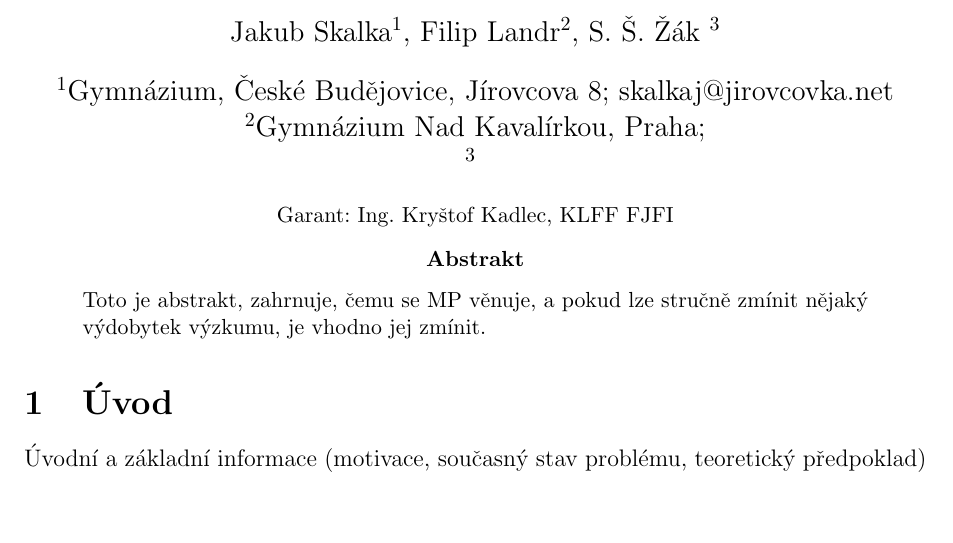
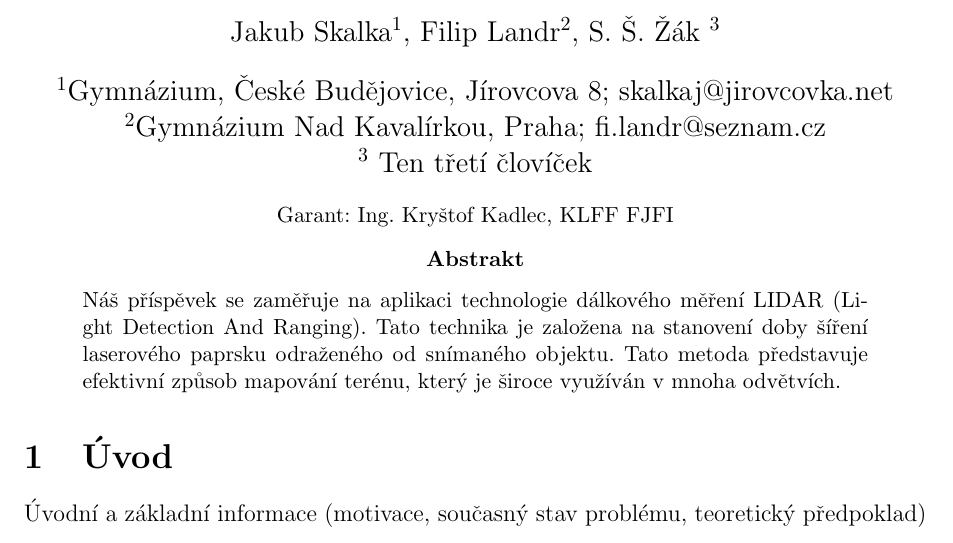
Before and after one commit to SkalkaJ/TV_FJFI, a LaTeX paper (Sbornik_TeX/main.tex): part of page 1 of 2, cut so that both start at the same text. Compiled offline with pdfLaTeX.

```diff
--- a/Sbornik_TeX/main.tex
+++ b/Sbornik_TeX/main.tex
@@ -29,15 +29,15 @@
 \date{\small Garant: Ing. Kryštof Kadlec, KLFF FJFI\vspace{-2em}} % It is what it is. Je 16. 6. 9:00, je to šité horkou jehlou. \vspace je důležitý, jinak si budete krást místo pro příspěvek. Vždy musí být u posledního autora
 
 \affil[1]{Gymnázium, České Budějovice, Jírovcova 8; skalkaj@jirovcovka.net}
-\affil[2]{Gymnázium Nad Kavalírkou, Praha; }
-\affil[3]{ \vspace{-1em}} %Ditto, \vspace musí být u posledního autora
+\affil[2]{Gymnázium Nad Kavalírkou, Praha; fi.landr@seznam.cz}
+\affil[3]{ Ten třetí človíček\vspace{-1em}} %Ditto, \vspace musí být u posledního autora
 
 \begin{document}
 
 \maketitle \thispagestyle{empty}
 
 \begin{abstract} \noindent
-Toto je abstrakt, zahrnuje, čemu se MP věnuje, a pokud lze stručně zmínit nějaký výdobytek výzkumu, je vhodno jej zmínit.
+    Náš příspěvek se zaměřuje na aplikaci technologie dálkového měření LIDAR (Light Detection And Ranging). Tato technika je založena na stanovení doby šíření laserového paprsku odraženého od snímaného objektu. Tato metoda představuje efektivní způsob mapování terénu, který je široce využíván v mnoha odvětvích.
 \end{abstract}
 
 
```
Also changed, not shown: Sbornik_TeX/main.pdf, 4 other files.
